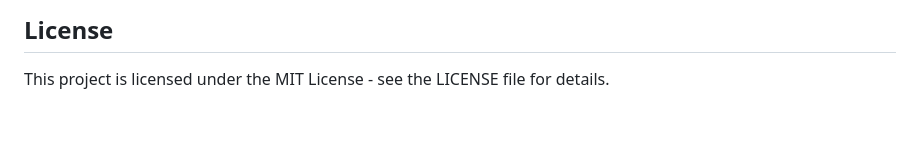
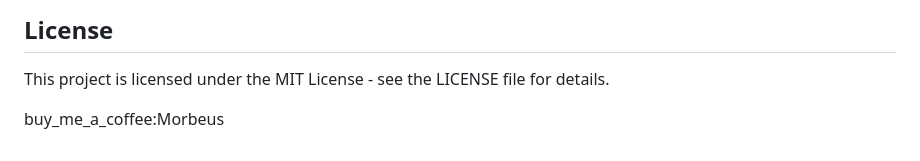
Before and after one commit to MorbeusDesign/MonthlyBudgetTracker, a Markdown page: README.md, the part around the change. GitHub-like rendering; blank space fills up the shorter version.

```diff
--- a/README.md
+++ b/README.md
@@ -145,3 +145,5 @@ Contributions, issues, and feature requests are welcome! Feel free to check the
 
 ## License
 This project is licensed under the MIT License - see the LICENSE file for details.
+
+buy_me_a_coffee:Morbeus
```
